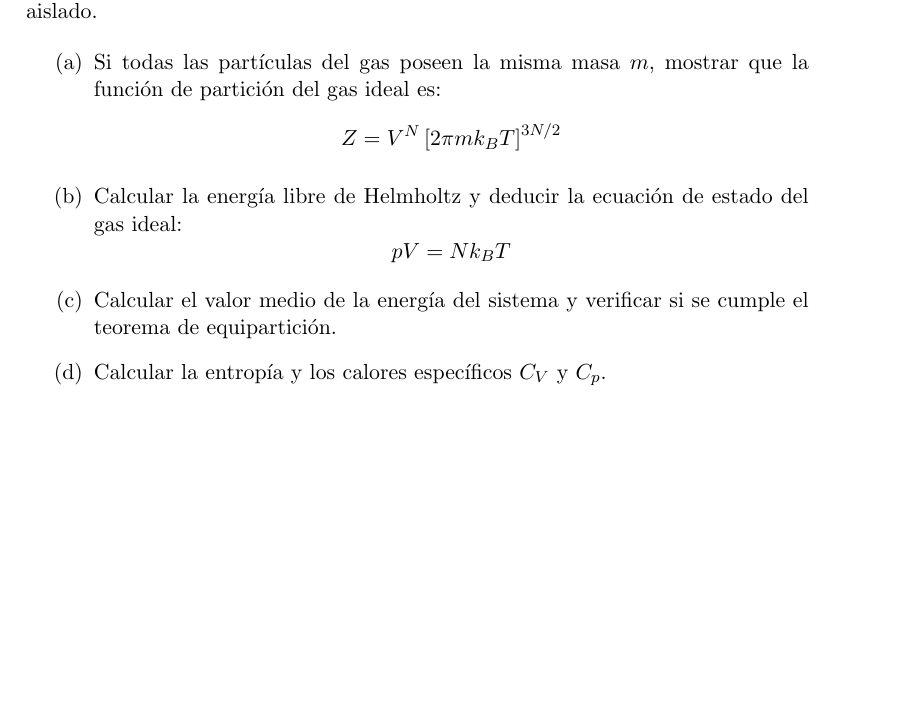
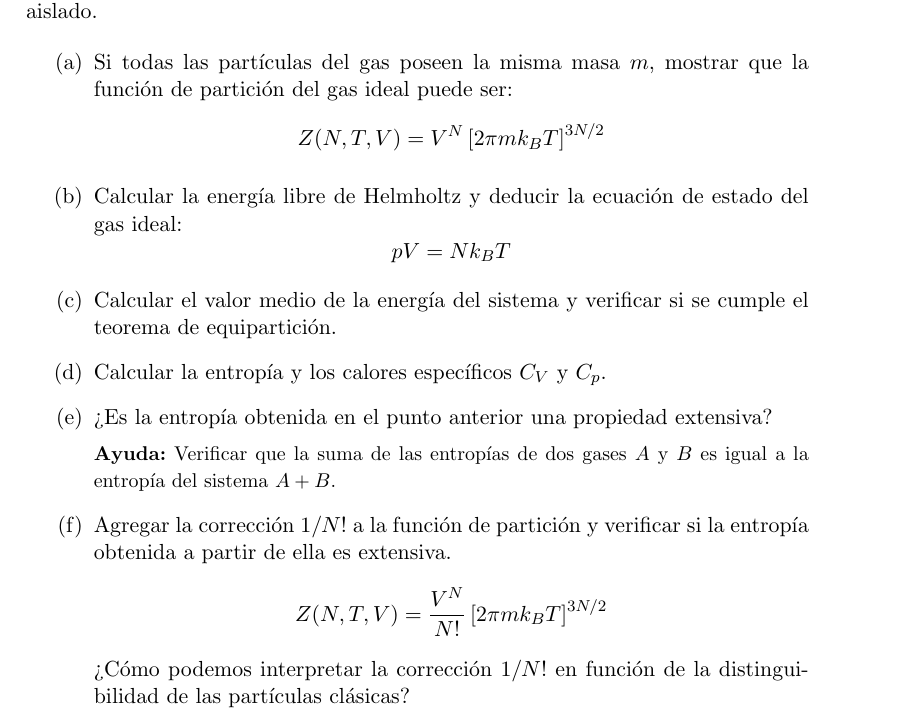
Before and after one commit to santisoler/mecanica-estadistica, a LaTeX document (practica2/practica2.tex): part of the page, cut so that both start at the same text, the shorter picture padded with empty space. Compiled offline with pdfLaTeX.

Commit message:
Agregados dos puntos a problema de gas ideal

```diff
--- a/practica2/practica2.tex
+++ b/practica2/practica2.tex
@@ -71,9 +71,10 @@ aislado.
                   leftmargin=2\parindent,
                   rightmargin=2\parindent]
 
-    \item{Si todas las partículas del gas poseen la misma masa $m$,
-          mostrar que la función de partición del gas ideal es:
-          $$ Z = V^N \left[ 2\pi m k_B T \right]^{3N/2} $$
+    \item{\label{item:gas-ideal-particion}
+          Si todas las partículas del gas poseen la misma masa $m$,
+          mostrar que la función de partición del gas ideal puede ser:
+          $$ Z(N, T, V) = V^N \left[ 2\pi m k_B T \right]^{3N/2} $$
           }
 
     \item{Calcular la energía libre de Helmholtz y deducir la ecuación de
@@ -88,6 +89,22 @@ aislado.
     \item{Calcular la entropía y los calores específicos $C_V$ y $C_p$.
           }
 
+    \item{¿Es la entropía obtenida en el punto anterior una propiedad
+          extensiva?
+          }
+
+    {\small
+    \textbf{Ayuda:} Verificar que la suma de las entropías de dos
+    gases $A$ y $B$ es igual a la entropía del sistema $A + B$.
+    }
+
+    \item{Agregar la corrección $1/N!$ a la función de partición y
+          verificar si la entropía obtenida a partir de ella es extensiva.
+          $$ Z(N, T, V) = \frac{V^N}{N!} \left[ 2\pi m k_B T \right]^{3N/2} $$
+          ¿Cómo podemos interpretar la corrección $1/N!$ en función
+          de la distinguibilidad de las partículas clásicas?
+          }
+
 \end{enumerate}
 
 \end{document}
```
